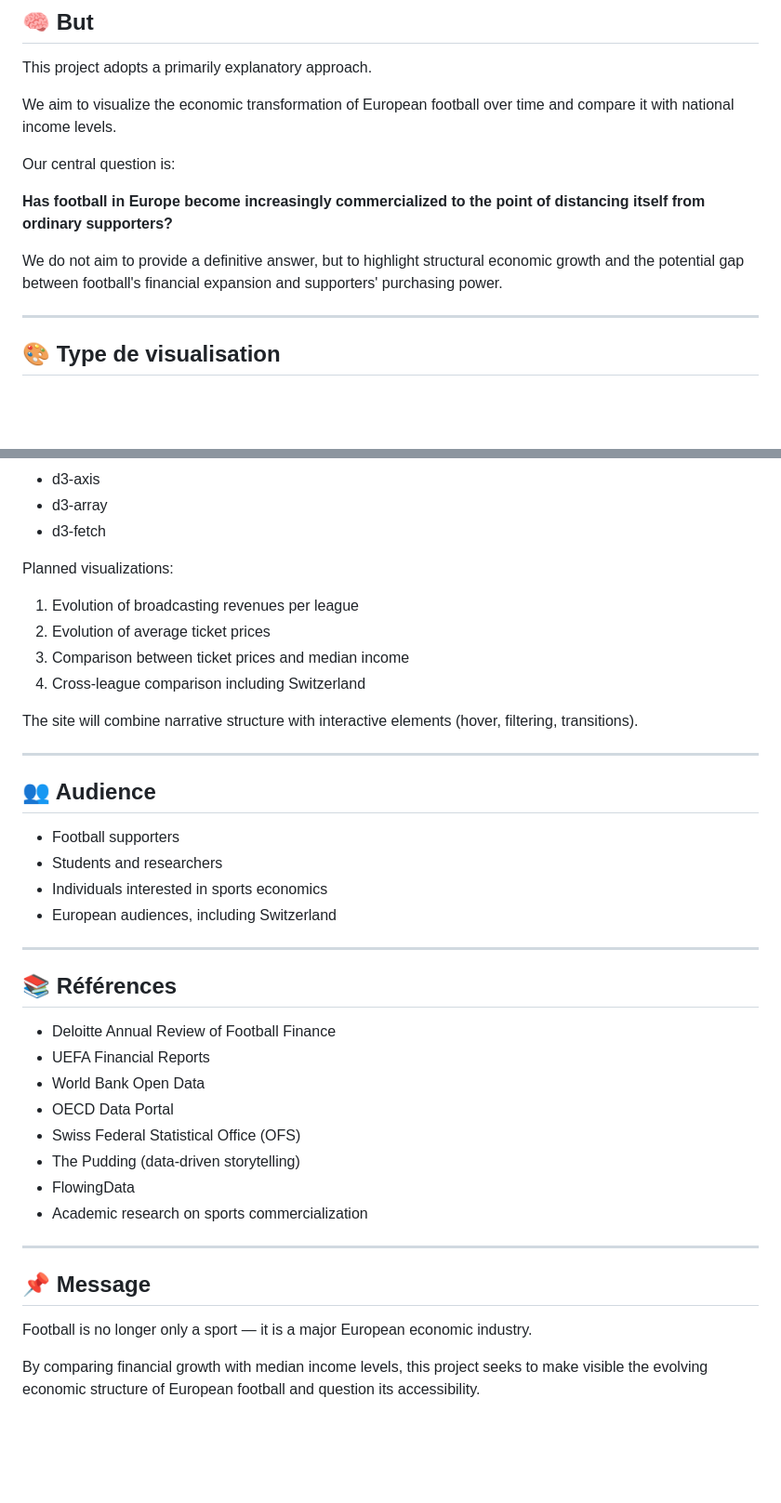
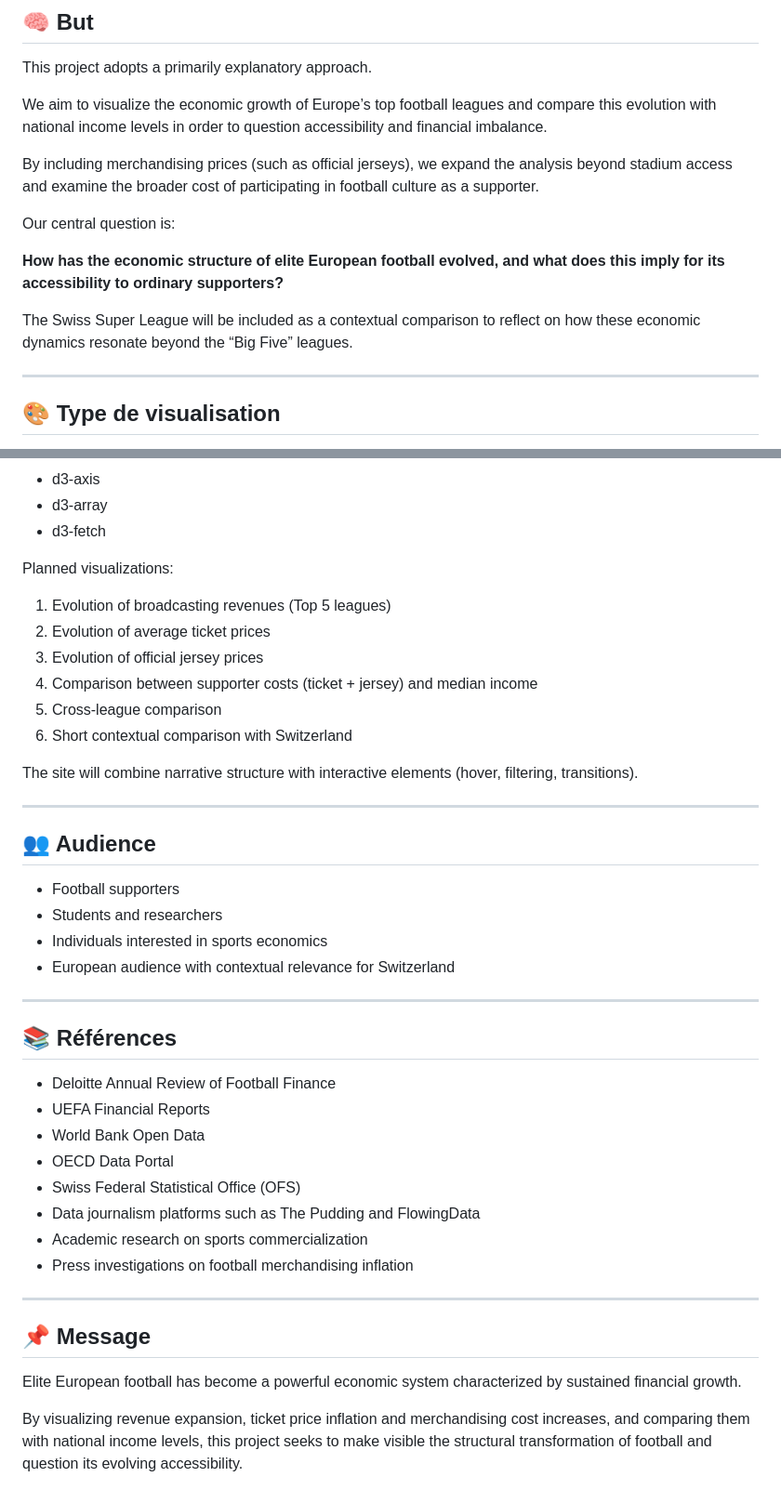
Before and after one commit to rauldetp/VisualDon---Football-Business, a Markdown page: README.md, 2 parts joined by grey strips. Shown at 93% size. GitHub-like rendering; blank space fills up the shorter version.

```diff
--- a/README.md
+++ b/README.md
@@ -65,13 +82,15 @@ All datasets are stored in the `/data` folder.
 
 This project adopts a primarily explanatory approach.
 
-We aim to visualize the economic transformation of European football over time and compare it with national income levels.
+We aim to visualize the economic growth of Europe’s top football leagues and compare this evolution with national income levels in order to question accessibility and financial imbalance.
+
+By including merchandising prices (such as official jerseys), we expand the analysis beyond stadium access and examine the broader cost of participating in football culture as a supporter.
 
 Our central question is:
 
-**Has football in Europe become increasingly commercialized to the point of distancing itself from ordinary supporters?**
+**How has the economic structure of elite European football evolved, and what does this imply for its accessibility to ordinary supporters?**
 
-We do not aim to provide a definitive answer, but to highlight structural economic growth and the potential gap between football's financial expansion and supporters' purchasing power.
+The Swiss Super League will be included as a contextual comparison to reflect on how these economic dynamics resonate beyond the “Big Five” leagues.
 
 ---
 
@@ -88,10 +107,12 @@ The project will be implemented as an interactive website using:
 
 Planned visualizations:
 
-1. Evolution of broadcasting revenues per league
+1. Evolution of broadcasting revenues (Top 5 leagues)
 2. Evolution of average ticket prices
-3. Comparison between ticket prices and median income
-4. Cross-league comparison including Switzerland
+3. Evolution of official jersey prices
+4. Comparison between supporter costs (ticket + jersey) and median income
+5. Cross-league comparison
+6. Short contextual comparison with Switzerland
 
 The site will combine narrative structure with interactive elements (hover, filtering, transitions).
 
@@ -102,7 +123,7 @@ The site will combine narrative structure with interactive elements (hover, filt
 - Football supporters
 - Students and researchers
 - Individuals interested in sports economics
-- European audiences, including Switzerland
+- European audience with contextual relevance for Switzerland
 
 ---
 
@@ -113,14 +134,14 @@ The site will combine narrative structure with interactive elements (hover, filt
 - World Bank Open Data
 - OECD Data Portal
 - Swiss Federal Statistical Office (OFS)
-- The Pudding (data-driven storytelling)
-- FlowingData
+- Data journalism platforms such as The Pudding and FlowingData
 - Academic research on sports commercialization
+- Press investigations on football merchandising inflation
 
 ---
 
 ## 📌 Message
 
-Football is no longer only a sport — it is a major European economic industry.
+Elite European football has become a powerful economic system characterized by sustained financial growth.
 
-By comparing financial growth with median income levels, this project seeks to make visible the evolving economic structure of European football and question its accessibility.
+By visualizing revenue expansion, ticket price inflation and merchandising cost increases, and comparing them with national income levels, this project seeks to make visible the structural transformation of football and question its evolving accessibility.
```
Also changed, not shown: other parts of README.md (+49 -32 lines).
